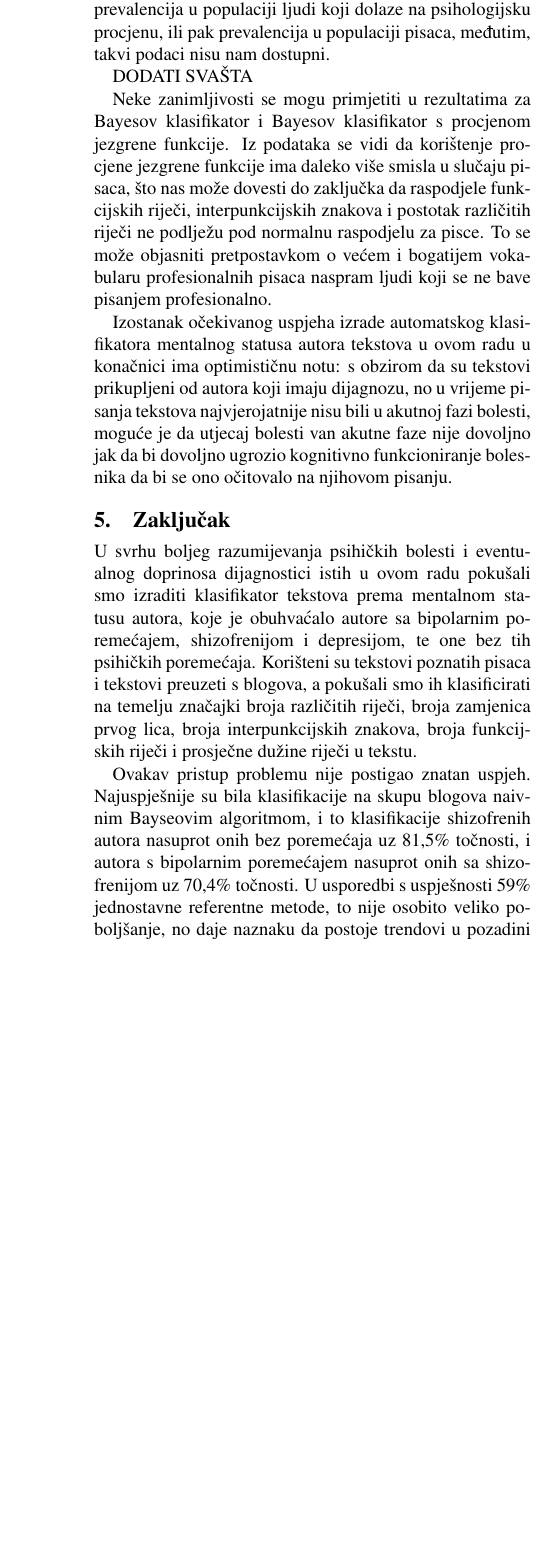
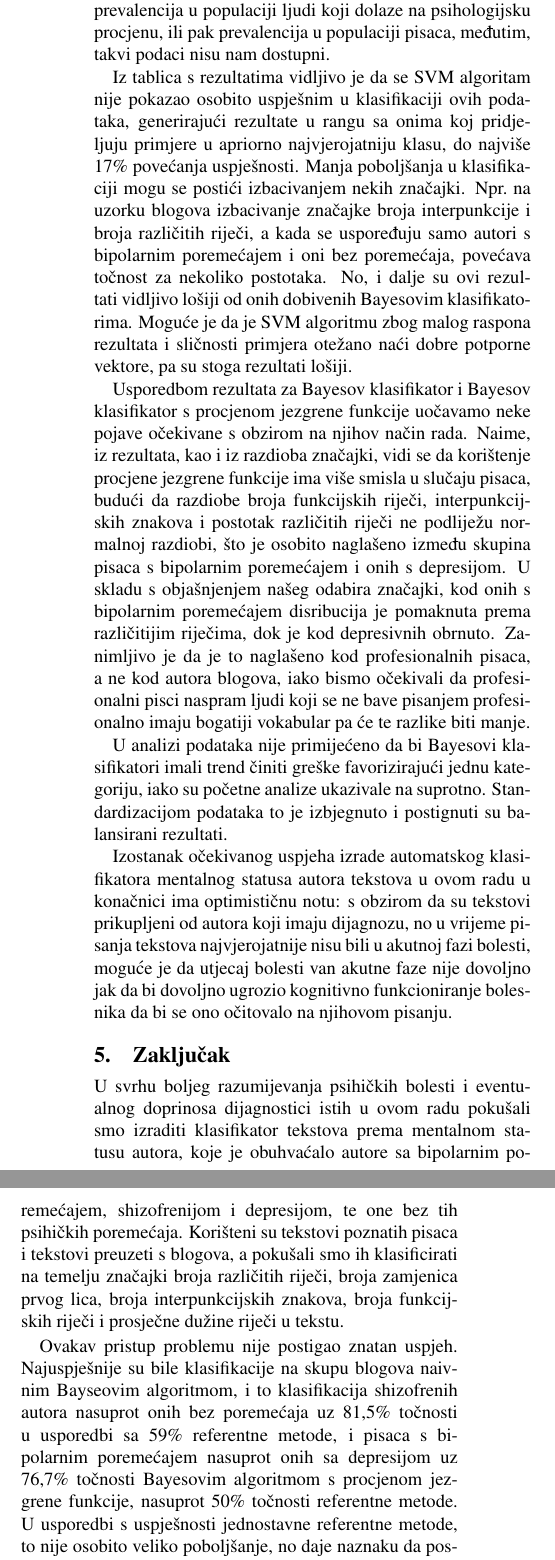
Before and after one commit to Monk-NT/hr-mental-health, a LaTeX document (docs/LaTeX/dokumentacija.tex): part of one column of page 4 of 5 before the commit and two parts of the columns of page 4 of 6 after it, the two joined at a grey line, cut so that both start at the same text, the shorter picture padded with empty space. The pictures show the PDF file docs/LaTeX/bin/dokumentacija.pdf that the author committed with the source.

Commit message:
verzija predana na recenzije

```diff
--- a/docs/LaTeX/dokumentacija.tex
+++ b/docs/LaTeX/dokumentacija.tex
@@ -200,9 +200,11 @@ Bipolarni, normalni & Bayes & 64.5\%\\
 \end{center}
 \end{table*}
 
-DODATI SVAŠTA
+Iz tablica s rezultatima vidljivo je da se SVM algoritam nije pokazao osobito uspješnim u klasifikaciji ovih podataka, generirajući rezultate u rangu sa onima koj pridjeljuju primjere u apriorno najvjerojatniju klasu, do najviše 17\% povećanja uspješnosti. Manja poboljšanja u klasifikaciji mogu se postići izbacivanjem nekih značajki. Npr.~na uzorku blogova izbacivanje značajke broja interpunkcije i broja različitih riječi, a kada se uspoređuju samo autori s bipolarnim poremećajem i oni bez poremećaja, povećava točnost za nekoliko postotaka. No, i dalje su ovi rezultati vidljivo lošiji od onih dobivenih Bayesovim klasifikatorima. Moguće je da je SVM algoritmu zbog malog raspona rezultata i sličnosti primjera otežano naći dobre potporne vektore, pa su stoga rezultati lošiji.
 
-Neke zanimljivosti se mogu primjetiti u rezultatima za Bayesov klasifikator i Bayesov klasifikator s procjenom jezgrene funkcije. Iz podataka se vidi da korištenje procjene jezgrene funkcije ima daleko više smisla u slučaju pisaca, što nas može dovesti do zaključka da raspodjele funkcijskih riječi, interpunkcijskih znakova i postotak različitih riječi ne podlježu pod normalnu raspodjelu za pisce. To se može objasniti pretpostavkom o većem i bogatijem vokabularu profesionalnih pisaca naspram ljudi koji se ne bave pisanjem profesionalno.
+Usporedbom rezultata za Bayesov klasifikator i Bayesov klasifikator s procjenom jezgrene funkcije uočavamo neke pojave očekivane s obzirom na njihov način rada. Naime, iz rezultata, kao i iz razdioba značajki, vidi se da korištenje procjene jezgrene funkcije ima više smisla u slučaju pisaca, budući da razdiobe broja funkcijskih riječi, interpunkcijskih znakova i postotak različitih riječi ne podliježu normalnoj razdiobi, što je osobito naglašeno između skupina pisaca s bipolarnim poremećajem i onih s depresijom. U skladu s objašnjenjem našeg odabira značajki, kod onih s bipolarnim poremećajem disribucija je pomaknuta prema različitijim riječima, dok je kod depresivnih obrnuto. Zanimljivo je da je to naglašeno kod profesionalnih pisaca, a ne kod autora blogova, iako bismo očekivali da profesionalni pisci naspram ljudi koji se ne bave pisanjem profesionalno imaju bogatiji vokabular pa će te razlike biti manje.
+
+U analizi podataka nije primijećeno da bi Bayesovi klasifikatori imali trend činiti greške favorizirajući jednu kategoriju, iako su početne analize ukazivale na suprotno. Standardizacijom podataka to je izbjegnuto i postignuti su balansirani rezultati.
 
 Izostanak očekivanog uspjeha izrade automatskog klasifikatora mentalnog statusa autora tekstova u ovom radu u konačnici ima optimističnu notu: s obzirom da su tekstovi prikupljeni  od autora koji imaju dijagnozu, no u vrijeme pisanja tekstova najvjerojatnije nisu bili u akutnoj fazi bolesti, moguće je da utjecaj bolesti van akutne faze nije dovoljno jak da bi dovoljno ugrozio kognitivno funkcioniranje bolesnika da bi se ono očitovalo na njihovom pisanju.
 
@@ -213,7 +215,7 @@ Izostanak očekivanog uspjeha izrade automatskog klasifikatora mentalnog statusa
 
 U svrhu boljeg razumijevanja psihičkih bolesti i eventualnog doprinosa dijagnostici istih u ovom radu pokušali smo izraditi klasifikator tekstova prema mentalnom statusu autora, koje je obuhvaćalo autore sa bipolarnim poremećajem, shizofrenijom i depresijom, te one bez tih psihičkih poremećaja. Korišteni su tekstovi poznatih pisaca i tekstovi preuzeti s blogova, a pokušali smo ih klasificirati na temelju značajki broja različitih riječi, broja zamjenica prvog lica, broja interpunkcijskih znakova, broja funkcijskih riječi i prosječne dužine riječi u tekstu.
 
-Ovakav pristup problemu nije postigao znatan uspjeh. Najuspješnije su bila klasifikacije na skupu blogova naivnim Bayseovim algoritmom, i to klasifikacije shizofrenih autora nasuprot onih bez poremećaja uz 81,5\% točnosti, i autora s bipolarnim poremećajem nasuprot onih sa shizofrenijom uz 70,4\% točnosti. U usporedbi s uspješnosti 59\% jednostavne referentne metode, to nije osobito veliko poboljšanje, no daje naznaku da postoje trendovi u pozadini ovog problema koje valja dalje istražiti.
+Ovakav pristup problemu nije postigao znatan uspjeh. Najuspješnije su bile klasifikacije na skupu blogova naivnim Bayseovim algoritmom, i to klasifikacija shizofrenih autora nasuprot onih bez poremećaja uz 81,5\% točnosti u usporedbi sa 59\% referentne metode, i pisaca s bipolarnim poremećajem nasuprot onih sa depresijom uz 76,7\% točnosti Bayesovim algoritmom s procjenom jezgrene funkcije, nasuprot 50\% točnosti referentne metode. U usporedbi s uspješnosti jednostavne referentne metode, to nije osobito veliko poboljšanje, no daje naznaku da postoje trendovi u pozadini ovog problema koje valja dalje istražiti.
 
 Dakako, postoji mnogo prostora za poboljšanja metodološkog pristupa. U budućim istraživanjima bilo bi dobro koristiti tekstove za koje pouzdano znamo da su ih autori pisali u akutnoj fazi svoje bolesti, kada su kognitivne funkcije najviše pogođene, čime bi se povećala izglednost dobivanja uspješnijeg razlikovanja među tekstovima. Također, bilo bi dobro koristiti tekstove koji su pisani na istu temu (na tragu korištenja osobnih blogova), kako bi se smanjila mogućnost da semantički kontekst utječe na rezultate, ili pak da se lakše koriste neke potencijalno korisne semantičke značajke. Osim toga moglo bi se kontrolirati vještinu pisanja autora tekstova koristeći autore koji nisu izrazito vješti u tome kao što su profesionalni pisci, te koristiti nezavisne procjene stručnjaka za određivanje kvalitete teksta. Moguće je da bi i veći uzorak tekstova donio bolje rezultate, no problematično je njegovo prikupljanje s obzirom na malu populaciju oboljelih. Također, mogle bi se koristiti još neke značajke, a čija je implementacija bila preopširna za okvire ovog rada: frekvencije izraza \engl{term frequency, TF}, inverzne frekvencije dokumenta \engl{inverse document frequency} i njihovih međuodnosa sa frekvencijom funkcijskih riječi.
 
```
Also changed, not shown: docs/LaTeX/bin/dokumentacija.pdf, docs/LaTeX/dokumentacija.tex (8 more changed lines).
